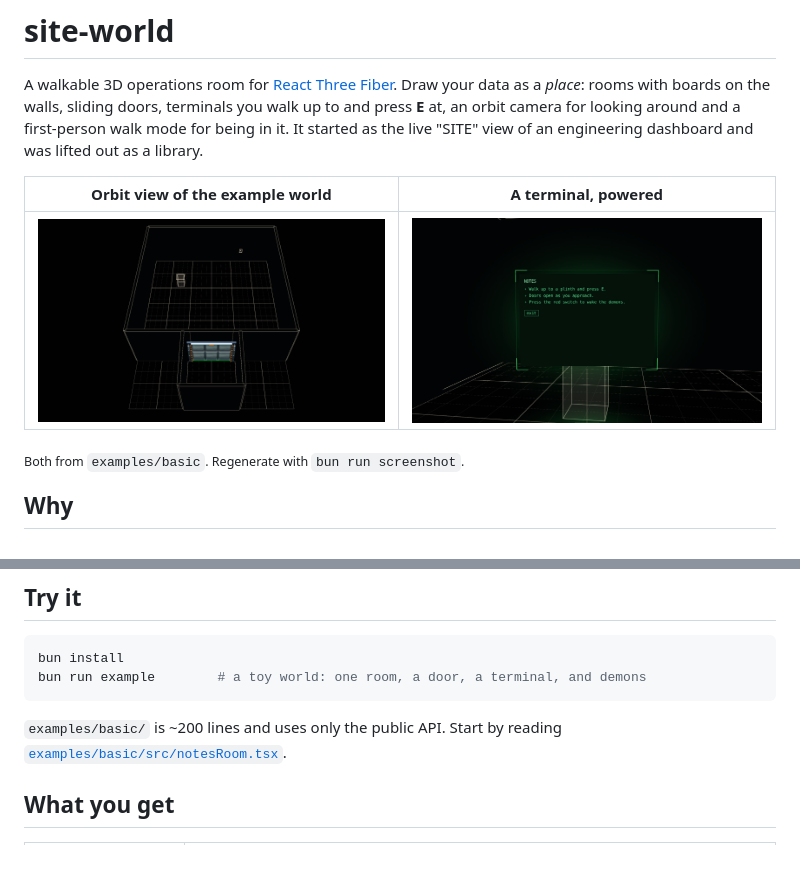
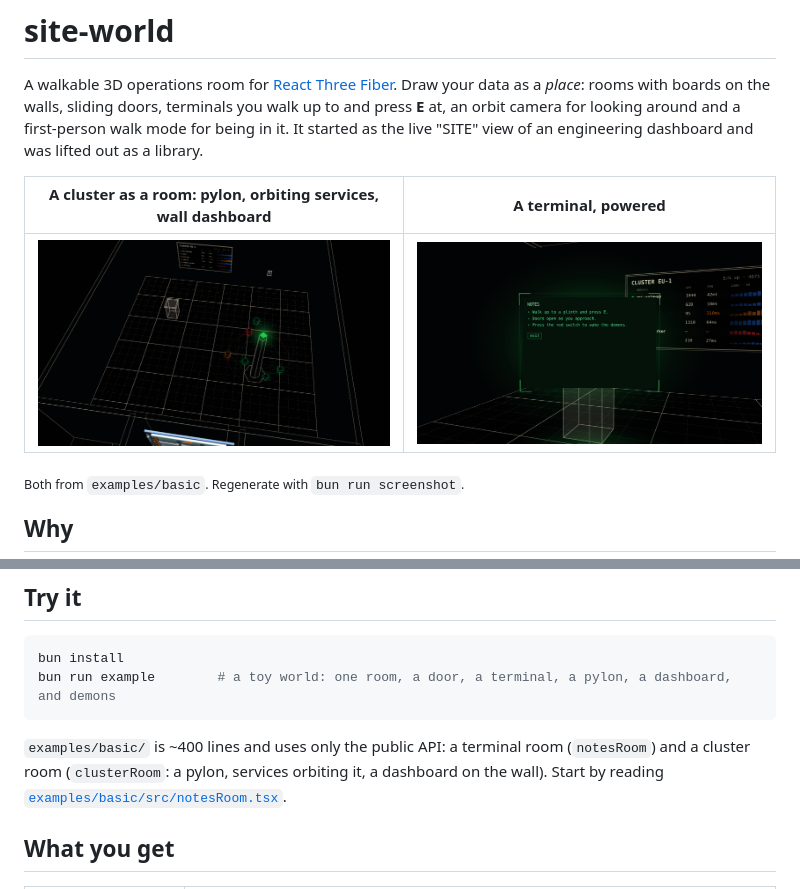
Before and after one commit to makektm/site-world, a Markdown page: README.md, 2 parts joined by grey strips. Rendered like a GitHub page; pictures changed too: media/overview.png, media/terminal.png; blank space fills up the shorter version.

````diff
--- a/README.md
+++ b/README.md
@@ -5,5 +5,5 @@ Draw your data as a *place*: rooms with boards on the walls, sliding doors, term
 and press **E** at, an orbit camera for looking around and a first-person walk mode for being in it.
 It started as the live "SITE" view of an engineering dashboard and was lifted out as a library.
 
-| Orbit view of the example world | A terminal, powered |
+| A cluster as a room: pylon, orbiting services, wall dashboard | A terminal, powered |
 | --- | --- |
@@ -57,10 +57,11 @@ import { SiteWorld, GridFloor, WallBoxes } from "site-world";
 
 ```bash
 bun install
-bun run example        # a toy world: one room, a door, a terminal, and demons
+bun run example        # a toy world: one room, a door, a terminal, a pylon, a dashboard, and demons
 ```
 
-`examples/basic/` is ~200 lines and uses only the public API. Start by reading
+`examples/basic/` is ~400 lines and uses only the public API: a terminal room (`notesRoom`) and a
+cluster room (`clusterRoom`: a pylon, services orbiting it, a dashboard on the wall). Start by reading
 [`examples/basic/src/notesRoom.tsx`](examples/basic/src/notesRoom.tsx).
 
 ## What you get
````
Also changed, not shown: other parts of README.md (+1 -1 lines), 3 other files.
